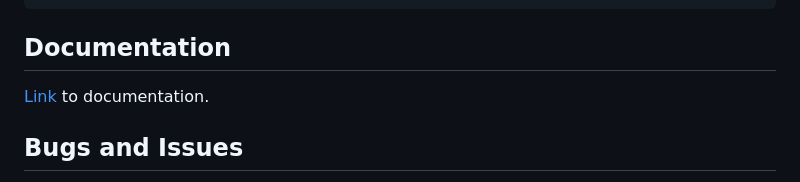
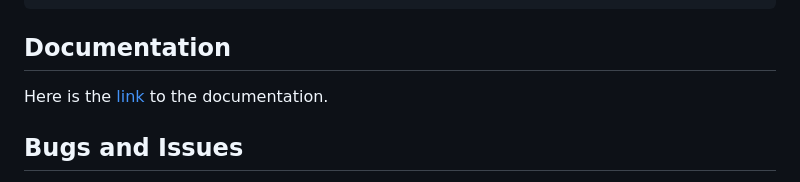
Before and after one commit to datsvs/django-fast-landing, a Markdown page: README.md, the part around the change. GitHub-like rendering.

Commit message:
update a file

```diff
--- a/README.md
+++ b/README.md
@@ -92,7 +92,7 @@ python manage.py runserver
 
 ## Documentation
 
-[Link](docs/README.md) to documentation.
+Here is the [link](docs/README.md) to the documentation.
 
 ## Bugs and Issues
 
```
